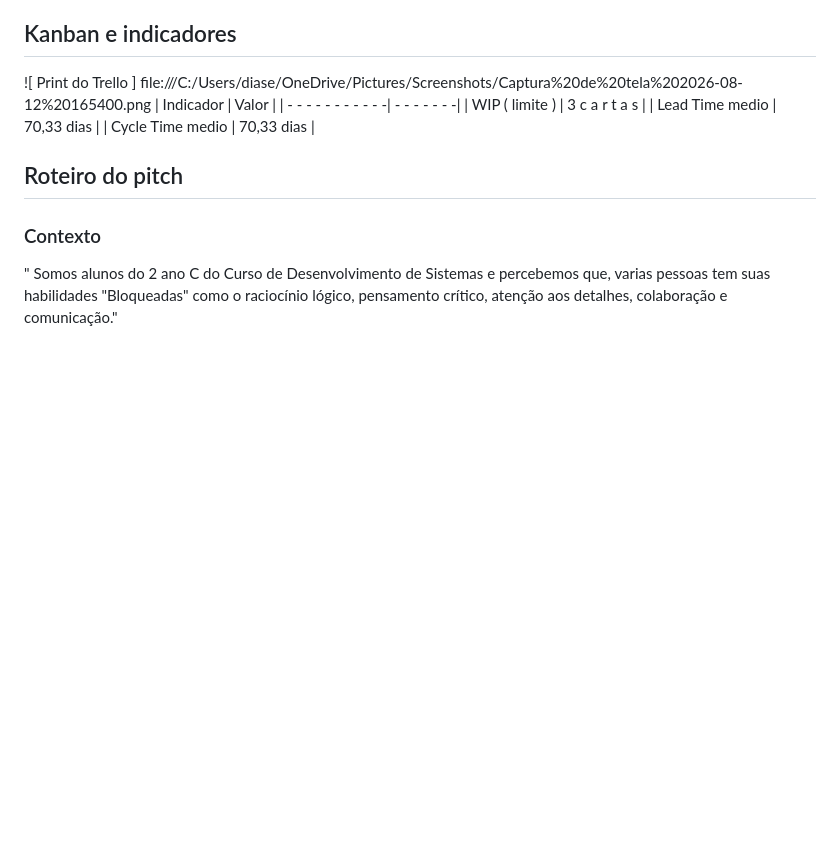
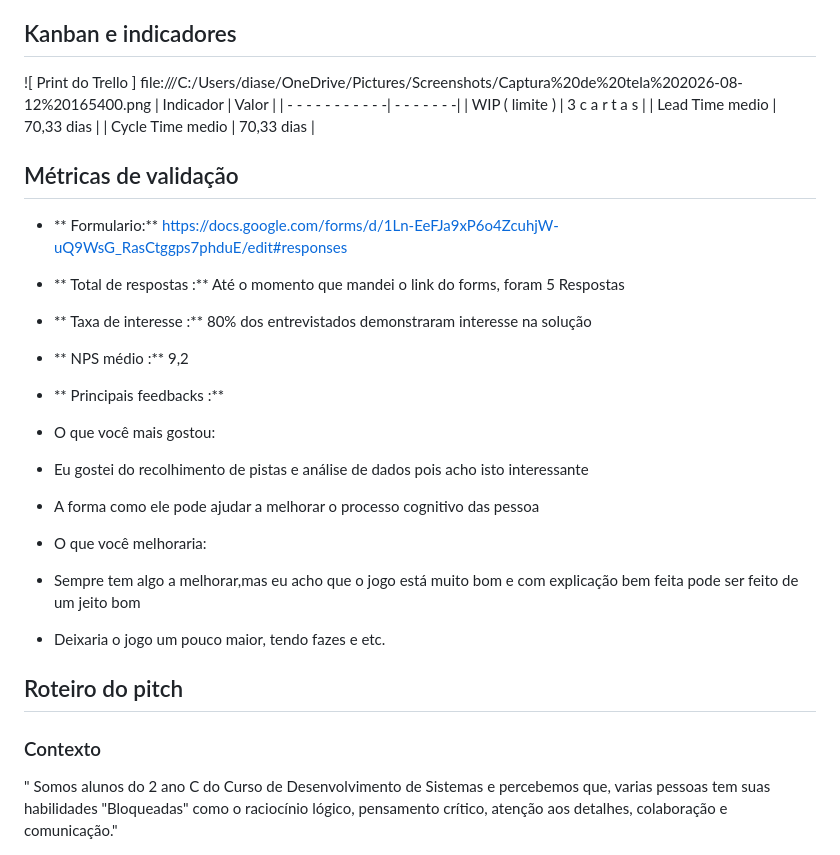
Before and after one commit to EnzoDias0808/Jogo---Protoco-Secreto, a Markdown page: README.md, the part around one of its changes. GitHub-like rendering; blank space fills up the shorter version.

```diff
--- a/README.md
+++ b/README.md
@@ -62,6 +62,23 @@ BackLog
 | Lead Time medio | 70,33 dias |
 | Cycle Time medio | 70,33 dias |
 
+## Métricas de validação
+- ** Formulario:** https://docs.google.com/forms/d/1Ln-EeFJa9xP6o4ZcuhjW-uQ9WsG_RasCtggps7phduE/edit#responses
+- ** Total de respostas :** Até o momento que mandei o link do forms, foram 5 Respostas
+- ** Taxa de interesse :** 80% dos entrevistados demonstraram interesse na solução
+- ** NPS médio :** 9,2
+- ** Principais feedbacks :**
+
+- O que você mais gostou:
+
+- Eu gostei do recolhimento de pistas e análise de dados pois acho isto interessante
+- A forma como ele pode ajudar a melhorar o processo cognitivo das pessoa
+
+- O que você melhoraria:
+
+- Sempre tem algo a melhorar,mas eu acho que o jogo está muito bom e com explicação bem feita pode ser feito de um jeito bom
+- Deixaria o jogo um pouco maior, tendo fazes e etc.
+
 ## Roteiro do pitch
 
 ### Contexto
```
Also changed, not shown: other parts of README.md (+2 -1 lines).
